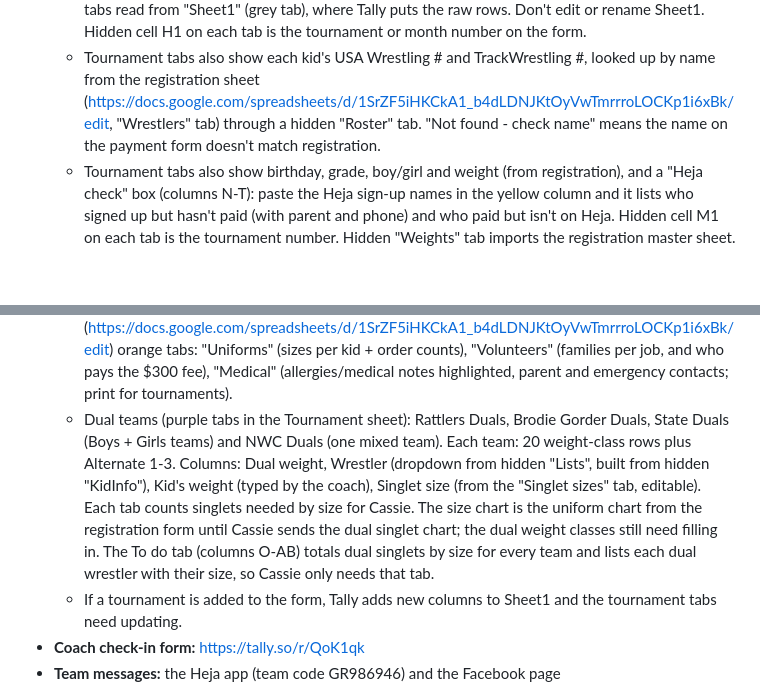
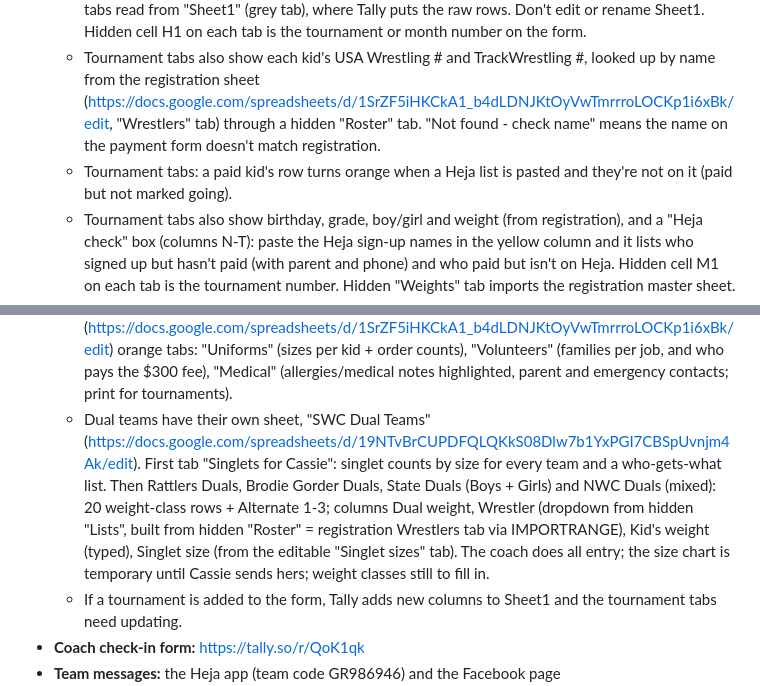
Before and after one commit to SWC-19/swc-website, a Markdown page: README.md, 2 parts joined by grey strips. Drawn GitHub-style; blank space fills up the shorter version.

Commit message:
Move dual teams to their own sheet; orange rows for paid-not-on-Heja
Co-Authored-By: Claude Opus 5.5 <noreply@anthropic.com>
Claude-Session: https://claude.ai/code/session_01RbUMcgzFtZxvtBEJPmmDq8

```diff
--- a/README.md
+++ b/README.md
@@ -24,12 +24,13 @@ Live at https://swc-19.github.io/swc-website/
   - Dues: https://docs.google.com/spreadsheets/d/15ZdCh1_cZIWhHslqbluRfN-WqeypcLbM_hNiITNAk4w/edit (January, February, March tabs)
   - Each tab lists the kids who paid, A-Z by last name, with parent, date paid and receipt number. The tabs read from "Sheet1" (grey tab), where Tally puts the raw rows. Don't edit or rename Sheet1. Hidden cell H1 on each tab is the tournament or month number on the form.
   - Tournament tabs also show each kid's USA Wrestling # and TrackWrestling #, looked up by name from the registration sheet (https://docs.google.com/spreadsheets/d/1SrZF5iHKCkA1_b4dLDNJKtOyVwTmrrroLOCKp1i6xBk/edit, "Wrestlers" tab) through a hidden "Roster" tab. "Not found - check name" means the name on the payment form doesn't match registration.
+  - Tournament tabs: a paid kid's row turns orange when a Heja list is pasted and they're not on it (paid but not marked going).
   - Tournament tabs also show birthday, grade, boy/girl and weight (from registration), and a "Heja check" box (columns N-T): paste the Heja sign-up names in the yellow column and it lists who signed up but hasn't paid (with parent and phone) and who paid but isn't on Heja. Hidden cell M1 on each tab is the tournament number. Hidden "Weights" tab imports the registration master sheet.
   - Tournament sheet "Totals" tab: wrestlers paid and $ per tournament.
   - Dues sheet "Still owes" tab: every wrestler age 5 through 6th grade from registration with a month not paid (NOT PAID, balance owed from registration, or fee assistance), with parent and phone. Coach families show no dues; beginners skip January. Hidden "Reg" tab imports the registration master sheet. Dues "Totals" tab: wrestlers and $ per month from the Pay Dues form.
   - Tournament sheet "To do" tab (first, blue): dues owed (read from the Dues sheet's Still owes tab through the hidden "DuesLink" tab), kids signed up on Heja but not paid for upcoming tournaments, and names that don't match registration. Tournament end dates are written into its formulas (TBA ones use the latest possible date); if a date changes, update the To do formulas.
   - Registration sheet (https://docs.google.com/spreadsheets/d/1SrZF5iHKCkA1_b4dLDNJKtOyVwTmrrroLOCKp1i6xBk/edit) orange tabs: "Uniforms" (sizes per kid + order counts), "Volunteers" (families per job, and who pays the $300 fee), "Medical" (allergies/medical notes highlighted, parent and emergency contacts; print for tournaments).
-  - Dual teams (purple tabs in the Tournament sheet): Rattlers Duals, Brodie Gorder Duals, State Duals (Boys + Girls teams) and NWC Duals (one mixed team). Each team: 20 weight-class rows plus Alternate 1-3. Columns: Dual weight, Wrestler (dropdown from hidden "Lists", built from hidden "KidInfo"), Kid's weight (typed by the coach), Singlet size (from the "Singlet sizes" tab, editable). Each tab counts singlets needed by size for Cassie. The size chart is the uniform chart from the registration form until Cassie sends the dual singlet chart; the dual weight classes still need filling in. The To do tab (columns O-AB) totals dual singlets by size for every team and lists each dual wrestler with their size, so Cassie only needs that tab.
+  - Dual teams have their own sheet, "SWC Dual Teams" (https://docs.google.com/spreadsheets/d/19NTvBrCUPDFQLQKkS08Dlw7b1YxPGI7CBSpUvnjm4Ak/edit). First tab "Singlets for Cassie": singlet counts by size for every team and a who-gets-what list. Then Rattlers Duals, Brodie Gorder Duals, State Duals (Boys + Girls) and NWC Duals (mixed): 20 weight-class rows + Alternate 1-3; columns Dual weight, Wrestler (dropdown from hidden "Lists", built from hidden "Roster" = registration Wrestlers tab via IMPORTRANGE), Kid's weight (typed), Singlet size (from the editable "Singlet sizes" tab). The coach does all entry; the size chart is temporary until Cassie sends hers; weight classes still to fill in.
   - If a tournament is added to the form, Tally adds new columns to Sheet1 and the tournament tabs need updating.
 - **Coach check-in form:** https://tally.so/r/QoK1qk
 - **Team messages:** the Heja app (team code GR986946) and the Facebook page facebook.com/stanleywrestlingclub
```
